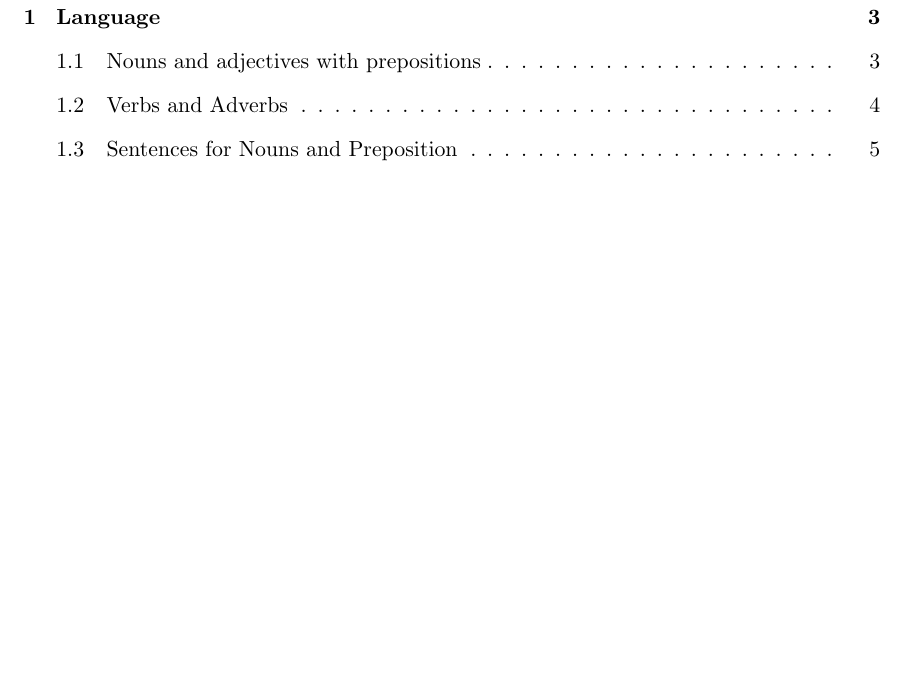
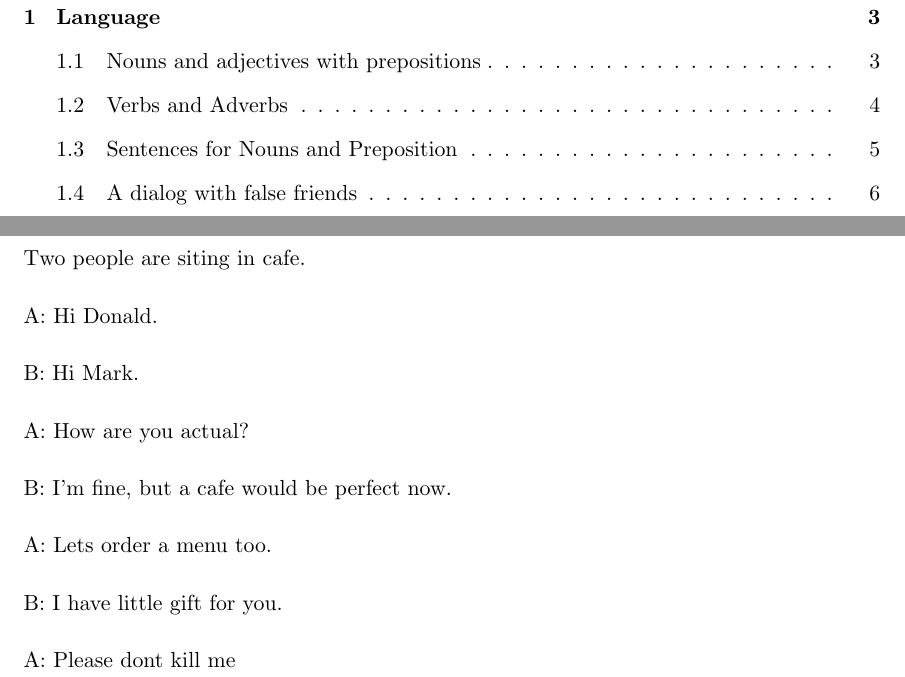
Before and after one commit to EliasPeeters/LaTex-Documents, a LaTeX document (Englisch/Englisch.tex): part of page 2 of 5 before the commit and two parts of pages 2 and 6 of 6 after it, the two joined at a grey line, cut so that both start at the same text, the shorter picture padded with empty space. Compiled offline with pdfLaTeX.

Commit message:
Updated Englisch and Gechichte Latex Document

```diff
--- a/Englisch/Englisch.tex
+++ b/Englisch/Englisch.tex
@@ -123,4 +123,52 @@
 
 8. He look for his mobile.
 
+\pagebreak
+
+\subsection{A dialog with false friends}
+
+Two people are siting in cafe.
+
+A: Hi Donald.
+
+B: Hi Mark.
+
+A: How are you actual?
+
+B: I'm fine, but a cafe would be perfect now.
+
+A: Lets order a menu too.
+
+B: I have little gift for you.
+
+A: Please dont kill me
+
+
+
+
+
+
+
+
+
+
+
+
+
+
+
+
+
+
+
+
+
+
+
+
+
+
+
+
+
 \end{document}
```
Also changed, not shown: Englisch/Englisch.pdf, Geschichte/Geschichte.pdf, 6 other files.
